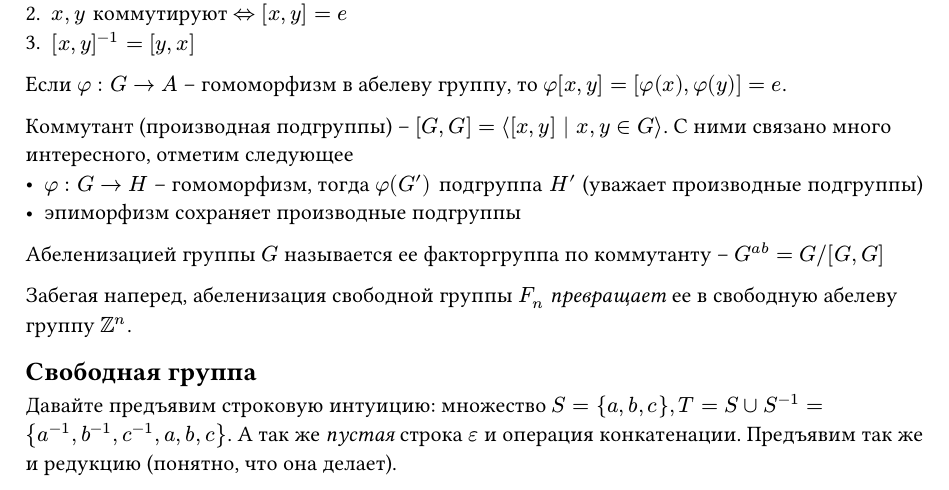
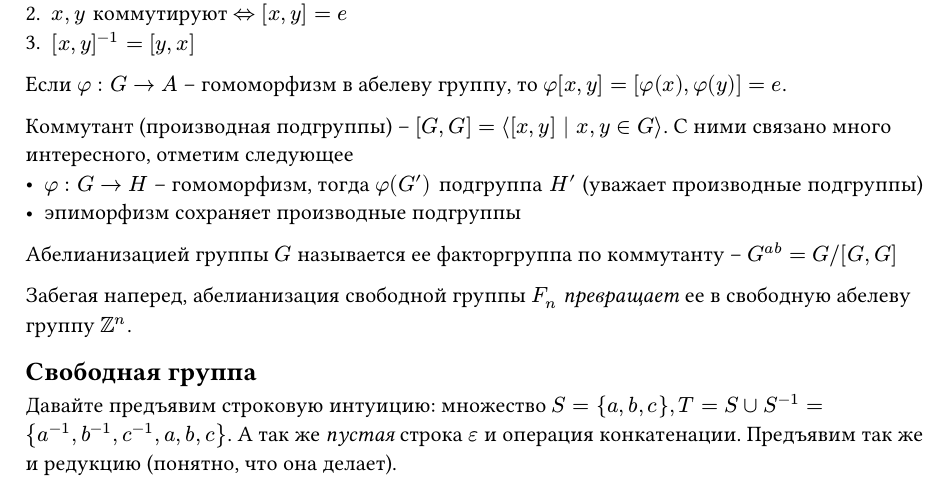
Before and after one commit to hcblmnla/tg2025, a Typst document (lection-01.typ): part of page 2 of 4, cut so that both start at the same text. The pictures show the PDF file lection-01.pdf that the author committed with the source.

Commit message:
fix: typos

```diff
--- a/lection-01.typ
+++ b/lection-01.typ
@@ -97,9 +97,9 @@ $ phi(a_i) = mat(a_1, dots, a_n; a_i a_1, dots, a_i a_n) $
 - $phi: G -> H$ – гомоморфизм, тогда $phi(G') "подгруппа" H'$ (уважает производные подгруппы)
 - эпиморфизм сохраняет производные подгруппы
 
-Абеленизацией группы $G$ называется ее факторгруппа по коммутанту – $G^(a b) = G \/ [G, G]$
+Абелианизацией группы $G$ называется ее факторгруппа по коммутанту – $G^(a b) = G \/ [G, G]$
 
-Забегая наперед, абеленизация свободной группы $F_n$ _превращает_ ее в свободную абелеву группу $ZZ^n$.
+Забегая наперед, абелианизация свободной группы $F_n$ _превращает_ ее в свободную абелеву группу $ZZ^n$.
 
 == Свободная группа
 
```
Also changed, not shown: lection-01.pdf.
